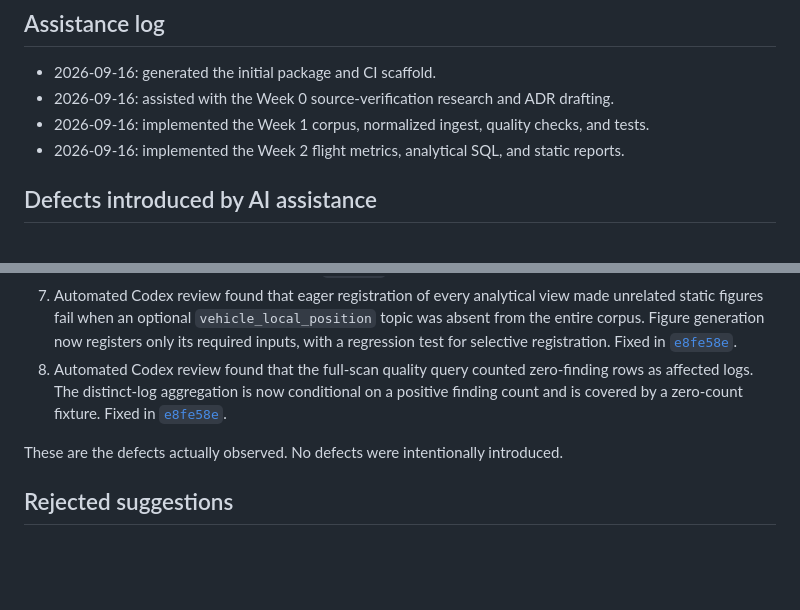
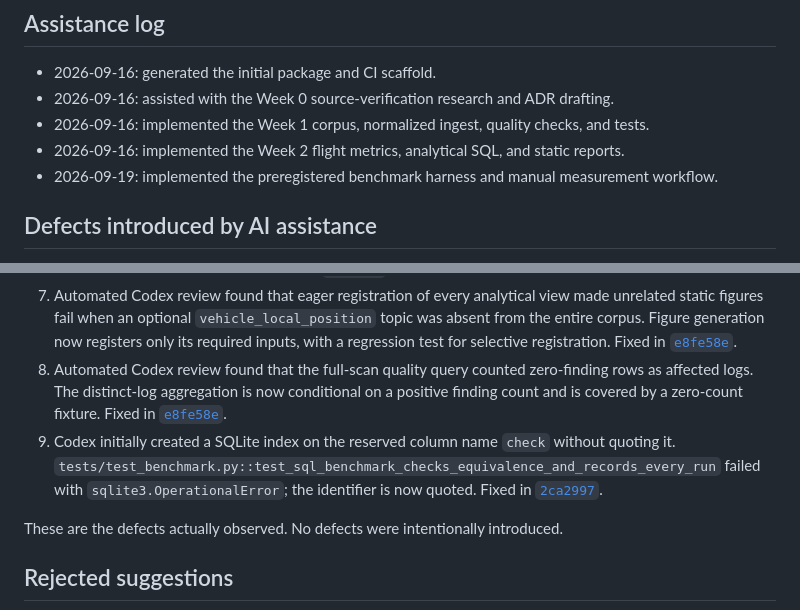
Before and after one commit to Sevens-Dev/px4-reqcheck, a Markdown page: AI-USAGE.md, 2 parts joined by grey strips. Rendered like a GitHub page; blank space fills up the shorter version.

Commit message:
Document benchmark assistance and defect

```diff
--- a/AI-USAGE.md
+++ b/AI-USAGE.md
@@ -10,6 +10,7 @@ The original planning document used “hand-written” labels for several compon
 - 2026-09-16: assisted with the Week 0 source-verification research and ADR drafting.
 - 2026-09-16: implemented the Week 1 corpus, normalized ingest, quality checks, and tests.
 - 2026-09-16: implemented the Week 2 flight metrics, analytical SQL, and static reports.
+- 2026-09-19: implemented the preregistered benchmark harness and manual measurement workflow.
 
 ## Defects introduced by AI assistance
 
@@ -21,6 +22,7 @@ The original planning document used “hand-written” labels for several compon
 6. Codex initially plotted the sum of per-topic sample-rate values as though it were a count of data-quality findings. Visual inspection of the generated figure exposed the category error; the report now excludes sample-rate measurements from the findings chart and uses a symmetric logarithmic scale so rare and frequent findings remain visible. Fixed in [`974d8d7`](https://github.com/Sevens-Dev/px4-reqcheck/commit/974d8d7).
 7. Automated Codex review found that eager registration of every analytical view made unrelated static figures fail when an optional `vehicle_local_position` topic was absent from the entire corpus. Figure generation now registers only its required inputs, with a regression test for selective registration. Fixed in [`e8fe58e`](https://github.com/Sevens-Dev/px4-reqcheck/commit/e8fe58e).
 8. Automated Codex review found that the full-scan quality query counted zero-finding rows as affected logs. The distinct-log aggregation is now conditional on a positive finding count and is covered by a zero-count fixture. Fixed in [`e8fe58e`](https://github.com/Sevens-Dev/px4-reqcheck/commit/e8fe58e).
+9. Codex initially created a SQLite index on the reserved column name `check` without quoting it. `tests/test_benchmark.py::test_sql_benchmark_checks_equivalence_and_records_every_run` failed with `sqlite3.OperationalError`; the identifier is now quoted. Fixed in [`2ca2997`](https://github.com/Sevens-Dev/px4-reqcheck/commit/2ca2997).
 
 These are the defects actually observed. No defects were intentionally introduced.
 
```
